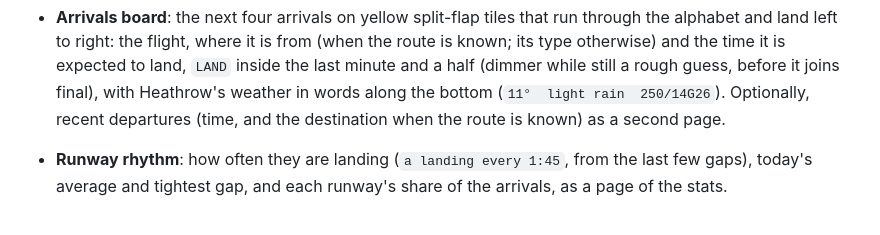
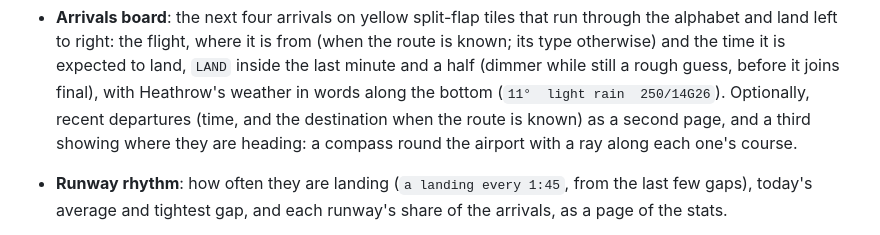
Before and after one commit to SamHoughton/Glideslope, a Markdown page: README.md, the part around one of its changes. GitHub-like rendering.

```diff
--- a/README.md
+++ b/README.md
@@ -168,7 +181,8 @@ what was spotted.
   while still a rough guess, before it joins final), with Heathrow's
   weather in words along the bottom (`11°  light rain  250/14G26`).
   Optionally, recent departures (time, and the destination when the route
-  is known) as a second page.
+  is known) as a second page, and a third showing where they are heading:
+  a compass round the airport with a ray along each one's course.
 - **Runway rhythm**: how often they are landing (`a landing every 1:45`,
   from the last few gaps), today's average and tightest gap, and each
   runway's share of the arrivals, as a page of the stats.
```
Also changed, not shown: other parts of README.md (+22 -6 lines), CHANGELOG.md (+19 -0 lines), docs/lineup.png (added), docs/origin.png (added), 1 other file.
